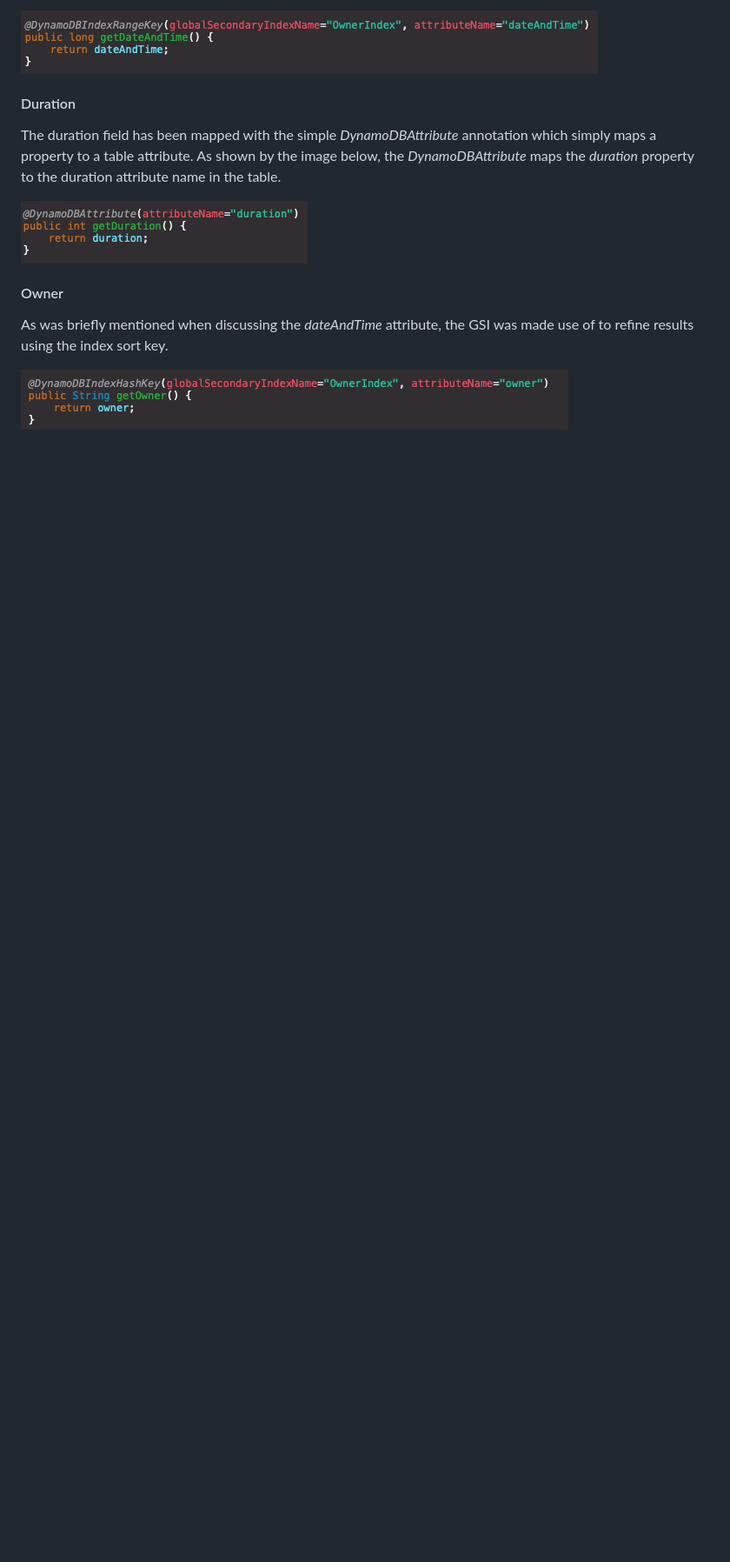
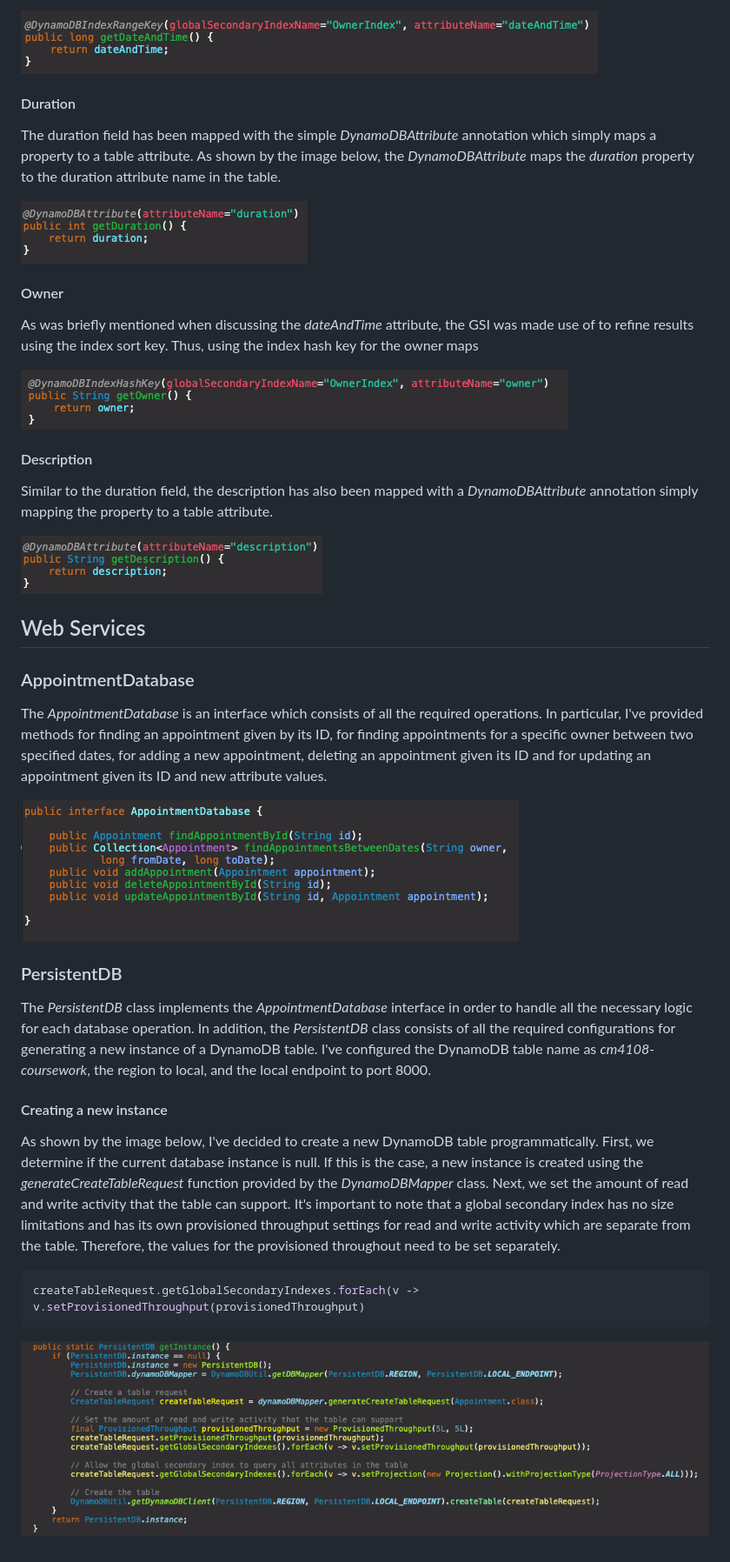
Before and after one commit to oaarnikoivu/webdiary, a Markdown page: README.md, the part around the change. Shown: that part at 87% size. GitHub-like rendering; pictures changed too: report-images/appointmentDB.png (added), report-images/db-instance.png (added), report-images/description.png (added); blank space fills up the shorter version.

Commit message:
documenting

````diff
--- a/README.md
+++ b/README.md
@@ -21,6 +21,30 @@ The duration field has been mapped with the simple *DynamoDBAttribute* annotatio
 ![duration](report/../report-images/duration.png)
 
 #### Owner
-As was briefly mentioned when discussing the *dateAndTime* attribute, the GSI was made use of to refine results using the index sort key.
+As was briefly mentioned when discussing the *dateAndTime* attribute, the GSI was made use of to refine results using the index sort key. Thus, using the index hash key for the owner maps
 
 ![owner](report/../report-images/owner.png)
+
+#### Description
+Similar to the duration field, the description has also been mapped with a *DynamoDBAttribute* annotation simply mapping the property to a table attribute.
+
+![description](report-images/description.png)
+
+## Web Services
+
+### AppointmentDatabase
+The *AppointmentDatabase* is an interface which consists of all the required operations. In particular, I've provided methods for finding an appointment given by its ID, for finding appointments for a specific owner between two specified dates, for adding a new appointment, deleting an appointment given its ID and for updating an appointment given its ID and new attribute values.
+
+![appointmentDB](report-images/appointmentDB.png)
+
+### PersistentDB
+The *PersistentDB* class implements the *AppointmentDatabase* interface in order to handle all the necessary logic for each database operation. In addition, the *PersistentDB* class consists of all the required configurations for generating a new instance of a DynamoDB table. I've configured the DynamoDB table name as *cm4108-coursework*, the region to local, and the local endpoint to port 8000.
+
+#### Creating a new instance
+As shown by the image below, I've decided to create a new DynamoDB table programmatically. First, we determine if the current database instance is null. If this is the case, a new instance is created using the *generateCreateTableRequest* function provided by the *DynamoDBMapper* class. Next, we set the amount of read and write activity that the table can support. It's important to note that a global secondary index has no size limitations and has its own provisioned throughput settings for read and write activity which are separate from the table. Therefore, the values for the provisioned throughout need to be set separately.
+
+```java
+createTableRequest.getGlobalSecondaryIndexes.forEach(v -> v.setProvisionedThroughput(provisionedThroughput)
+```
+
+![db-instance](report-images/db-instance.png)
````
Also changed, not shown: 2 other files.
